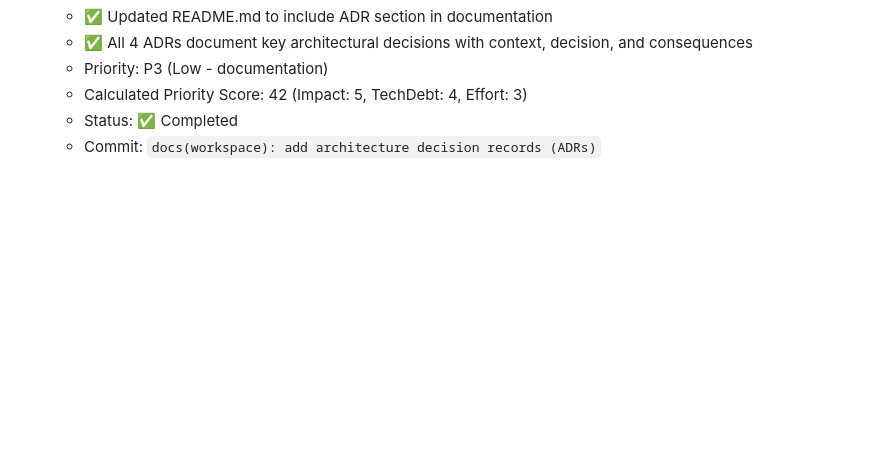
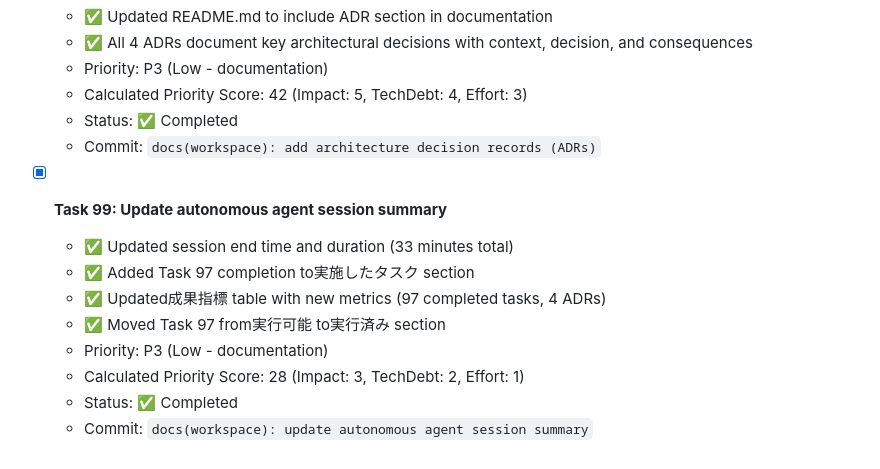
Before and after one commit to HasegawaMasahide/it_supervisor, a Markdown page: progress.md, the part around the change. Drawn GitHub-style; blank space fills up the shorter version.

```diff
--- a/progress.md
+++ b/progress.md
@@ -1164,3 +1164,13 @@ Record any discoveries that need further investigation:
   - Calculated Priority Score: 42 (Impact: 5, TechDebt: 4, Effort: 3)
   - Status: ✅ Completed
   - Commit: `docs(workspace): add architecture decision records (ADRs)`
+
+- [x] **Task 99: Update autonomous agent session summary**
+  - ✅ Updated session end time and duration (33 minutes total)
+  - ✅ Added Task 97 completion to実施したタスク section
+  - ✅ Updated成果指標 table with new metrics (97 completed tasks, 4 ADRs)
+  - ✅ Moved Task 97 from実行可能 to実行済み section
+  - Priority: P3 (Low - documentation)
+  - Calculated Priority Score: 28 (Impact: 3, TechDebt: 2, Effort: 1)
+  - Status: ✅ Completed
+  - Commit: `docs(workspace): update autonomous agent session summary`
```
Also changed, not shown: docs/AUTONOMOUS_SESSION_2026-02-11.md (+15 -5 lines).
